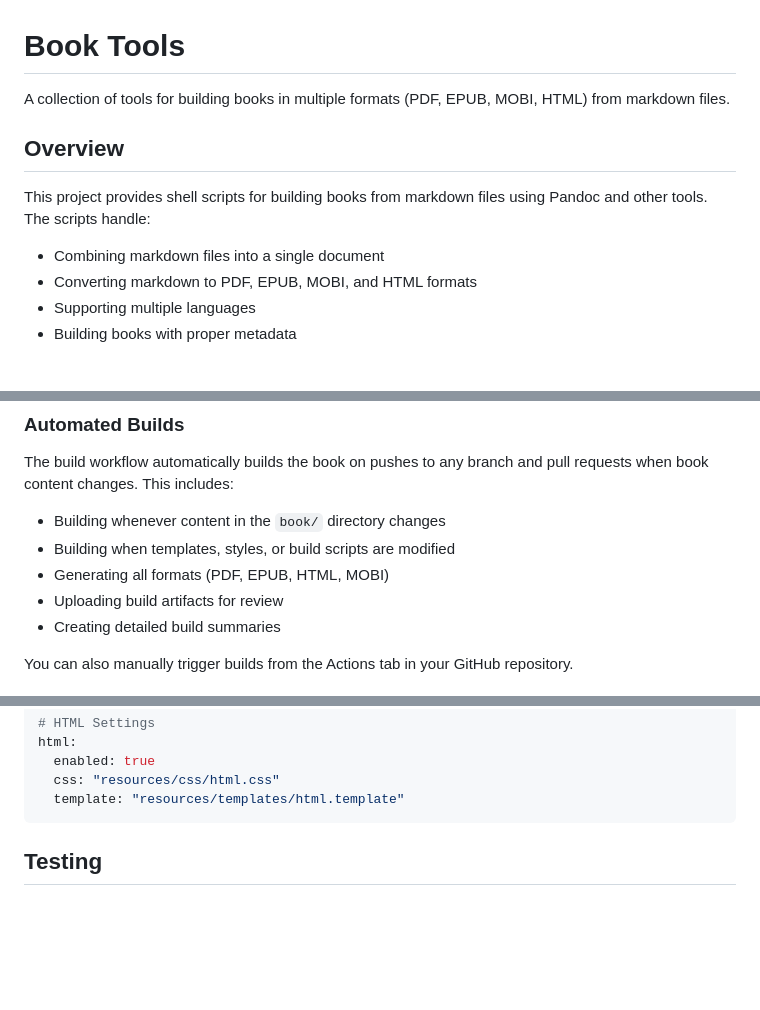
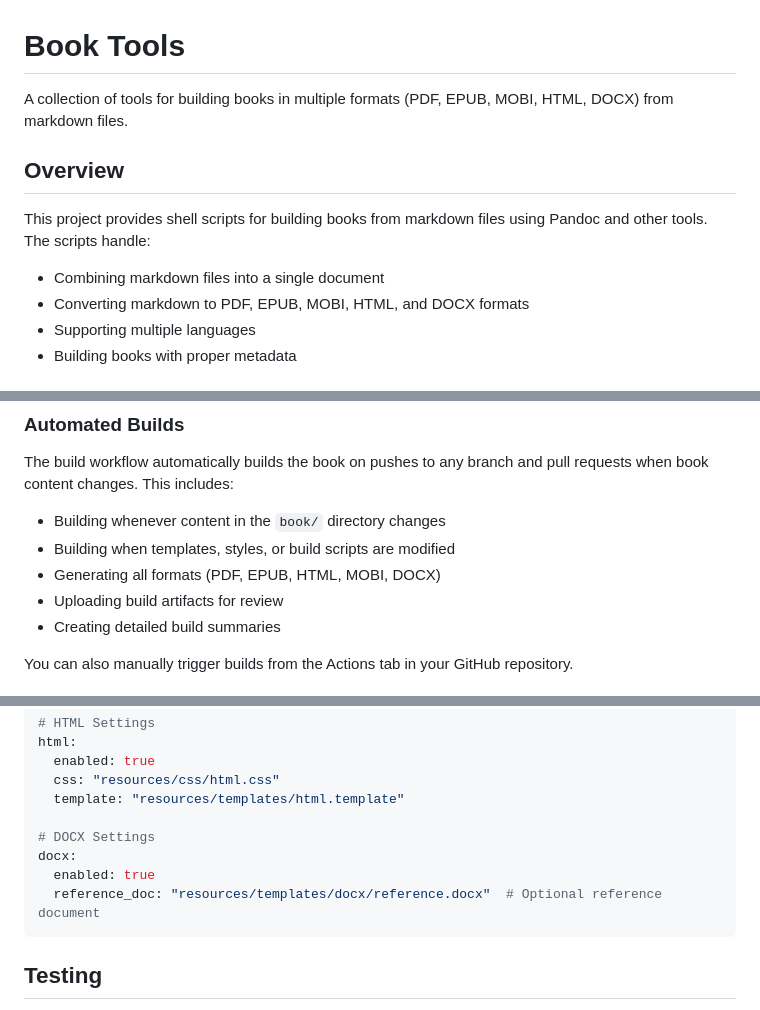
Before and after one commit to iksnae/book-tools, a Markdown page: README.md, 3 parts joined by grey strips. Rendered like a GitHub page; blank space fills up the shorter version.

Commit message:
Update README.md to include DOCX format

````diff
--- a/README.md
+++ b/README.md
@@ -1,13 +1,13 @@
 # Book Tools
 
-A collection of tools for building books in multiple formats (PDF, EPUB, MOBI, HTML) from markdown files.
+A collection of tools for building books in multiple formats (PDF, EPUB, MOBI, HTML, DOCX) from markdown files.
 
 ## Overview
 
 This project provides shell scripts for building books from markdown files using Pandoc and other tools. The scripts handle:
 
 - Combining markdown files into a single document
-- Converting markdown to PDF, EPUB, MOBI, and HTML formats
+- Converting markdown to PDF, EPUB, MOBI, HTML, and DOCX formats
 - Supporting multiple languages
 - Building books with proper metadata
 
@@ -127,7 +127,7 @@ The build workflow automatically builds the book on pushes to any branch and pul
 
 - Building whenever content in the `book/` directory changes
 - Building when templates, styles, or build scripts are modified
-- Generating all formats (PDF, EPUB, HTML, MOBI)
+- Generating all formats (PDF, EPUB, HTML, MOBI, DOCX)
 - Uploading build artifacts for review
 - Creating detailed build summaries
 
@@ -222,6 +222,11 @@ html:
   enabled: true
   css: "resources/css/html.css"
   template: "resources/templates/html.template"
+
+# DOCX Settings
+docx:
+  enabled: true
+  reference_doc: "resources/templates/docx/reference.docx"  # Optional reference document
 ```
 
 ## Testing
````
